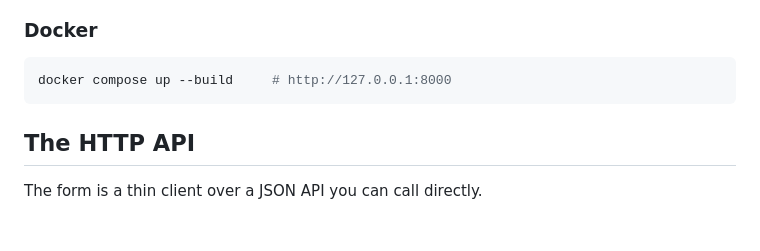
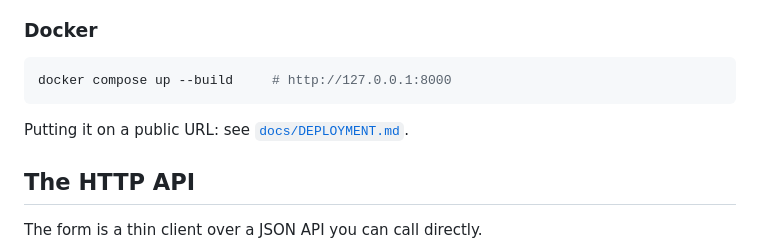
Before and after one commit to tidyedi/web-facing, a Markdown page: README.md, the part around the change. GitHub-like rendering; blank space fills up the shorter version.

````diff
--- a/README.md
+++ b/README.md
@@ -41,6 +41,8 @@ Options: `x12-tidy-web serve --host 0.0.0.0 --port 8080 --reload`.
 ```bash
 docker compose up --build     # http://127.0.0.1:8000
 ```
+
+Putting it on a public URL: see [`docs/DEPLOYMENT.md`](docs/DEPLOYMENT.md).
 
 ## The HTTP API
 
````
Also changed, not shown: CLAUDE.md (+2 -1 lines), docs/DEPLOYMENT.md (added, +119 -0 lines).
